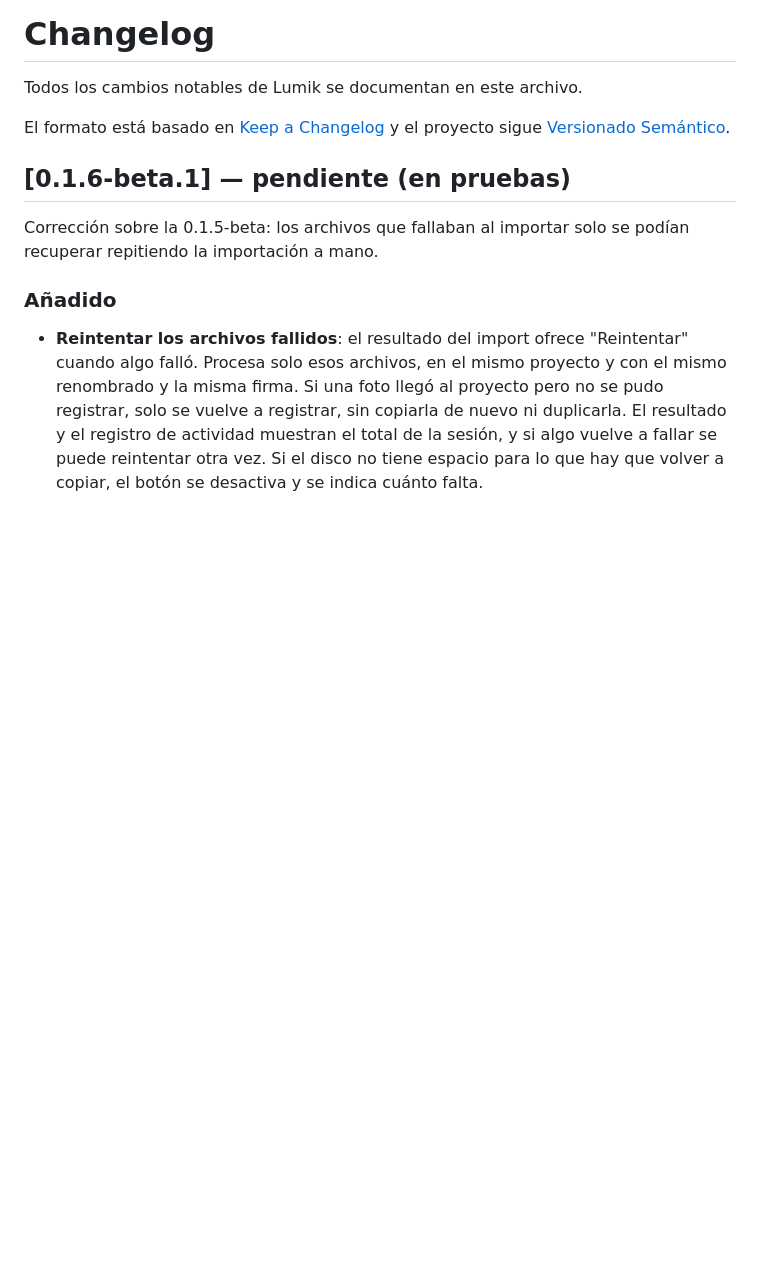
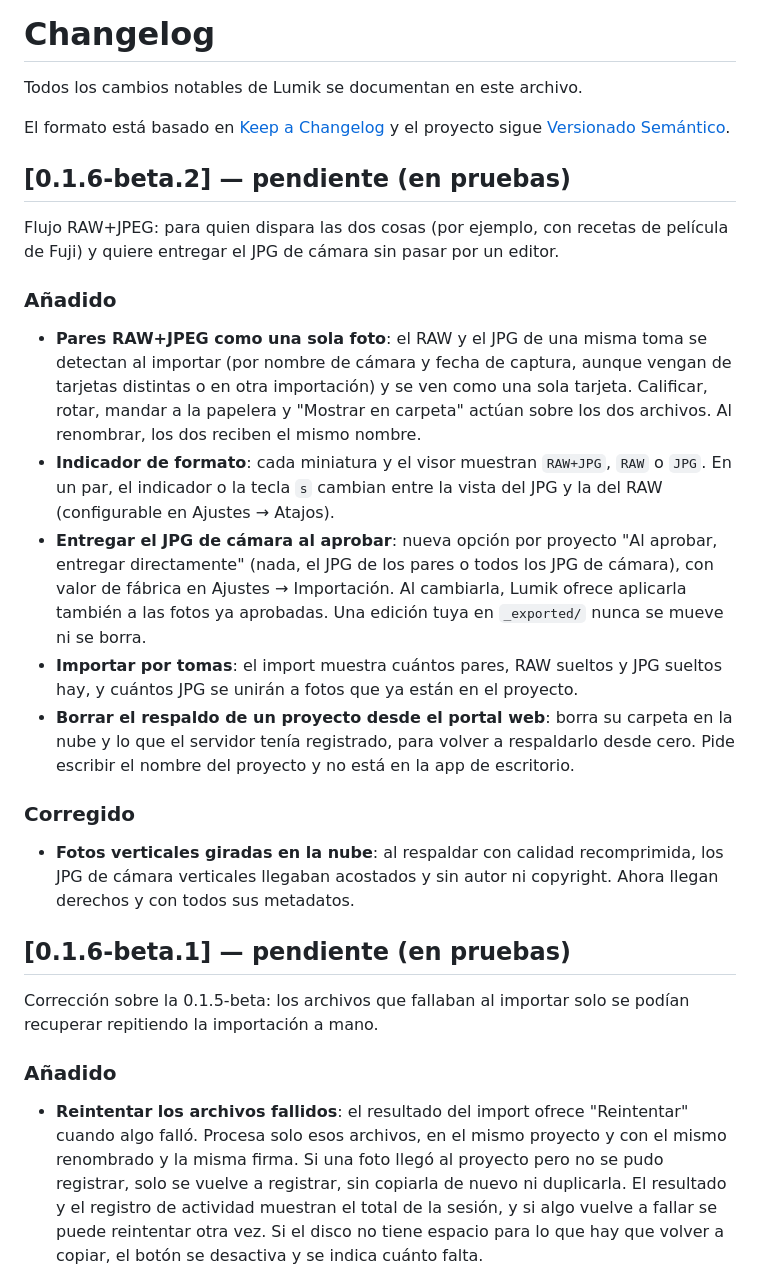
Before and after one commit to everitosan/lumik, a Markdown page: CHANGELOG.md, the part around the change. Drawn GitHub-style; blank space fills up the shorter version.

Commit message:
chore(release): v0.1.6-beta.2
Pares RAW+JPEG con entrega del JPG de cámara al aprobar, borrar el
respaldo de un proyecto desde el portal web y recompresión que respeta
la orientación y los metadatos. La sección del CHANGELOG queda pendiente
de fecha hasta pasar pruebas.

Co-Authored-By: Claude Opus 5.5 <noreply@anthropic.com>

```diff
--- a/CHANGELOG.md
+++ b/CHANGELOG.md
@@ -4,6 +4,36 @@ Todos los cambios notables de Lumik se documentan en este archivo.
 
 El formato está basado en [Keep a Changelog](https://keepachangelog.com/es-ES/1.1.0/)
 y el proyecto sigue [Versionado Semántico](https://semver.org/lang/es/).
+
+## [0.1.6-beta.2] — pendiente (en pruebas)
+
+Flujo RAW+JPEG: para quien dispara las dos cosas (por ejemplo, con recetas de
+película de Fuji) y quiere entregar el JPG de cámara sin pasar por un editor.
+
+### Añadido
+- **Pares RAW+JPEG como una sola foto**: el RAW y el JPG de una misma toma se
+  detectan al importar (por nombre de cámara y fecha de captura, aunque vengan
+  de tarjetas distintas o en otra importación) y se ven como una sola tarjeta.
+  Calificar, rotar, mandar a la papelera y "Mostrar en carpeta" actúan sobre los
+  dos archivos. Al renombrar, los dos reciben el mismo nombre.
+- **Indicador de formato**: cada miniatura y el visor muestran `RAW+JPG`, `RAW`
+  o `JPG`. En un par, el indicador o la tecla `s` cambian entre la vista del JPG
+  y la del RAW (configurable en Ajustes → Atajos).
+- **Entregar el JPG de cámara al aprobar**: nueva opción por proyecto "Al
+  aprobar, entregar directamente" (nada, el JPG de los pares o todos los JPG de
+  cámara), con valor de fábrica en Ajustes → Importación. Al cambiarla, Lumik
+  ofrece aplicarla también a las fotos ya aprobadas. Una edición tuya en
+  `_exported/` nunca se mueve ni se borra.
+- **Importar por tomas**: el import muestra cuántos pares, RAW sueltos y JPG
+  sueltos hay, y cuántos JPG se unirán a fotos que ya están en el proyecto.
+- **Borrar el respaldo de un proyecto desde el portal web**: borra su carpeta en
+  la nube y lo que el servidor tenía registrado, para volver a respaldarlo desde
+  cero. Pide escribir el nombre del proyecto y no está en la app de escritorio.
+
+### Corregido
+- **Fotos verticales giradas en la nube**: al respaldar con calidad
+  recomprimida, los JPG de cámara verticales llegaban acostados y sin autor ni
+  copyright. Ahora llegan derechos y con todos sus metadatos.
 
 ## [0.1.6-beta.1] — pendiente (en pruebas)
 
```
